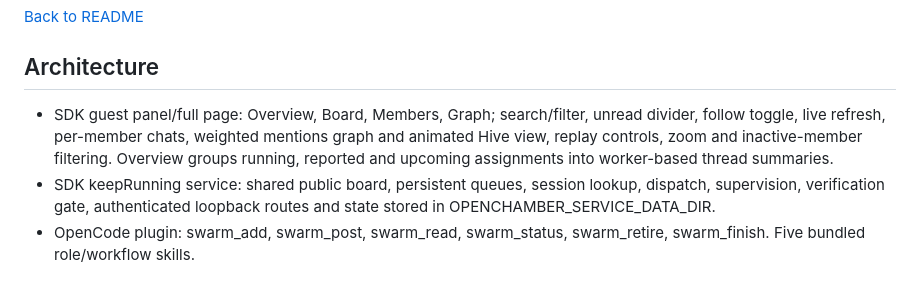
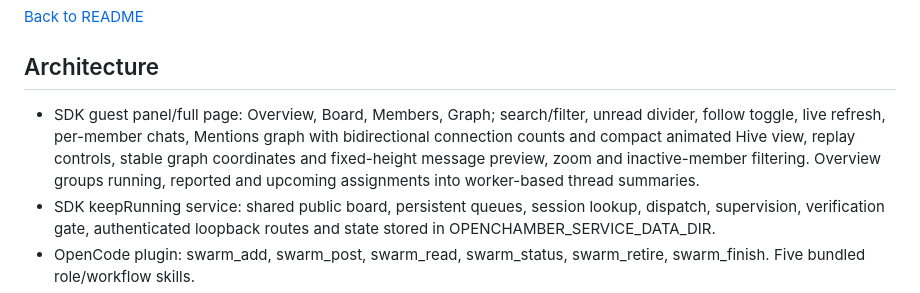
Before and after one commit to chaosmanage/openchamber-swarm, a Markdown page: docs/architecture.md, the part around the change. Drawn GitHub-style.

```diff
--- a/docs/architecture.md
+++ b/docs/architecture.md
@@ -3,7 +3,7 @@
 [Back to README](../README.md)
 
 ## Architecture
-- SDK guest panel/full page: Overview, Board, Members, Graph; search/filter, unread divider, follow toggle, live refresh, per-member chats, weighted mentions graph and animated Hive view, replay controls, zoom and inactive-member filtering. Overview groups running, reported and upcoming assignments into worker-based thread summaries.
+- SDK guest panel/full page: Overview, Board, Members, Graph; search/filter, unread divider, follow toggle, live refresh, per-member chats, Mentions graph with bidirectional connection counts and compact animated Hive view, replay controls, stable graph coordinates and fixed-height message preview, zoom and inactive-member filtering. Overview groups running, reported and upcoming assignments into worker-based thread summaries.
 - SDK keepRunning service: shared public board, persistent queues, session lookup, dispatch, supervision, verification gate, authenticated loopback routes and state stored in OPENCHAMBER_SERVICE_DATA_DIR.
 - OpenCode plugin: swarm_add, swarm_post, swarm_read, swarm_status, swarm_retire, swarm_finish. Five bundled role/workflow skills.
 - Coordinator and workers end their turns when no work remains. The service wakes a waiting member via OpenCode’s native synthetic inbox after a one-time normal startup prompt, preserving its conversation. Board posts remain on the board; a short synthetic wake notice resumes the session. The bundled OpenCode context hook injects addressed posts directly into model context and acknowledges delivery; no board-update chat prompt is created. The coordinator’s original task and a short initial role assignment for each child are normal first prompts so providers such as Copilot Auto can route correctly. Deferred workers start only on first mention. Explicit recipients, inline @mentions, numbered groups and @all are supported. Unaddressed posts remain on the board without waking agents. Busy agents see addressed updates at their next model request or are woken after idle.
```
Also changed, not shown: README.md (+3 -3 lines), docs/previews/hive.png, docs/previews/mentions.png, docs/previews/mobile-hive.png, 8 other files.
